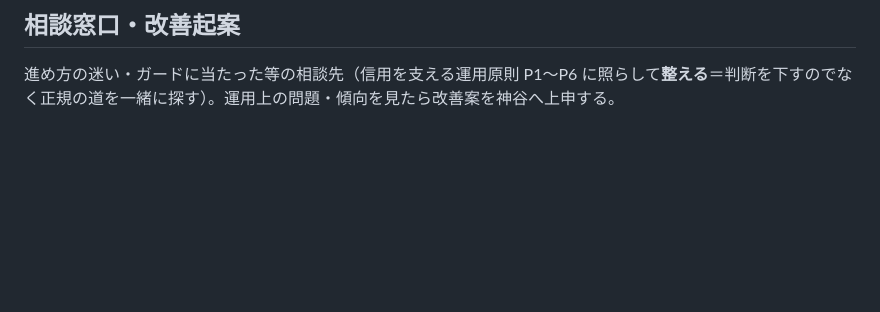
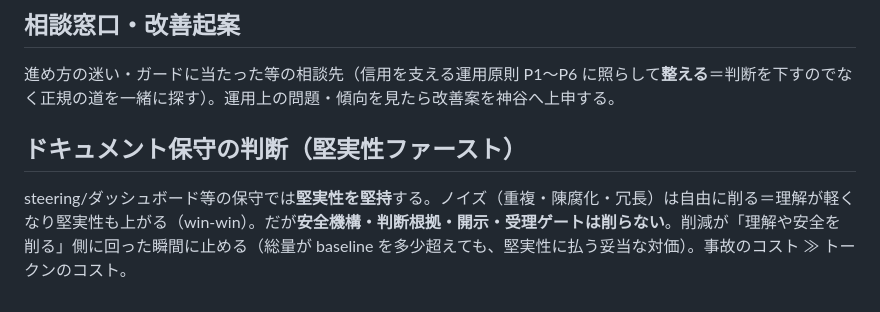
Before and after one commit to kumamoto-kouki/mitatete, a Markdown page: .kiro/steering/operations.md, the part around the change. GitHub-like rendering; blank space fills up the shorter version.

```diff
--- a/.kiro/steering/operations.md
+++ b/.kiro/steering/operations.md
@@ -47,3 +47,7 @@ flowchart LR
 ## 相談窓口・改善起案
 
 進め方の迷い・ガードに当たった等の相談先（信用を支える運用原則 P1〜P6 に照らして**整える**＝判断を下すのでなく正規の道を一緒に探す）。運用上の問題・傾向を見たら改善案を神谷へ上申する。
+
+## ドキュメント保守の判断（堅実性ファースト）
+
+steering/ダッシュボード等の保守では**堅実性を堅持**する。ノイズ（重複・陳腐化・冗長）は自由に削る＝理解が軽くなり堅実性も上がる（win-win）。だが**安全機構・判断根拠・開示・受理ゲートは削らない**。削減が「理解や安全を削る」側に回った瞬間に止める（総量が baseline を多少超えても、堅実性に払う妥当な対価）。事故のコスト ≫ トークンのコスト。
```
Also changed, not shown: .kiro/steering/orchestration.md (+2 -18 lines).
